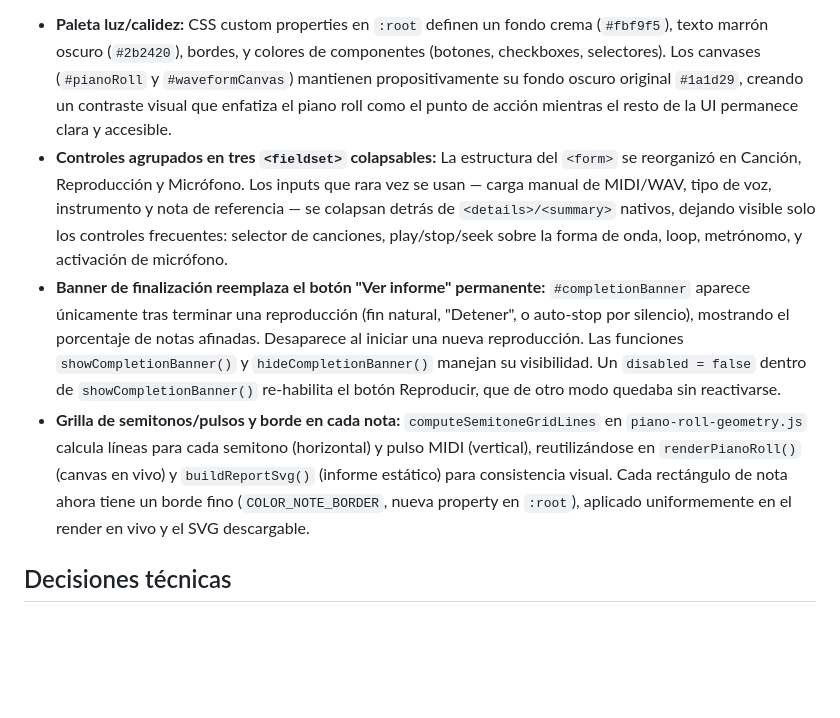
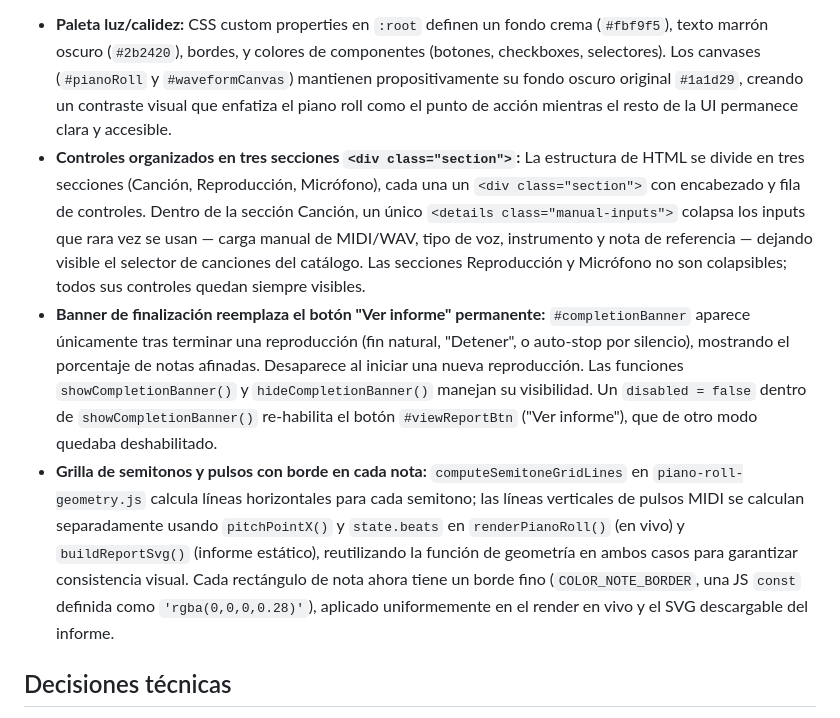
Before and after one commit to pvillegasMD/musicvision-edu, a Markdown page: App voz/musicvision_contexto.md, the part around the change. Rendered like a GitHub page; blank space fills up the shorter version.

Commit message:
docs(app-voz): fix factual errors in visual redesign doc entry
Co-Authored-By: Claude Sonnet 5 <noreply@anthropic.com>

```diff
--- a/App voz/musicvision_contexto.md
+++ b/App voz/musicvision_contexto.md
@@ -643,25 +643,28 @@ mejorar la legibilidad visual sin cambiar la lógica musical del sistema:
   mantienen propositivamente su fondo oscuro original `#1a1d29`, creando un
   contraste visual que enfatiza el piano roll como el punto de acción mientras el
   resto de la UI permanece clara y accesible.
-- **Controles agrupados en tres `<fieldset>` colapsables:** La estructura del
-  `<form>` se reorganizó en Canción, Reproducción y Micrófono. Los inputs que rara
-  vez se usan — carga manual de MIDI/WAV, tipo de voz, instrumento y nota de
-  referencia — se colapsan detrás de `<details>/<summary>` nativos, dejando visible
-  solo los controles frecuentes: selector de canciones, play/stop/seek sobre la forma
-  de onda, loop, metrónomo, y activación de micrófono.
+- **Controles organizados en tres secciones `<div class="section">`:** La estructura
+  de HTML se divide en tres secciones (Canción, Reproducción, Micrófono), cada una un
+  `<div class="section">` con encabezado y fila de controles. Dentro de la sección
+  Canción, un único `<details class="manual-inputs">` colapsa los inputs que rara vez
+  se usan — carga manual de MIDI/WAV, tipo de voz, instrumento y nota de referencia —
+  dejando visible el selector de canciones del catálogo. Las secciones Reproducción y
+  Micrófono no son colapsibles; todos sus controles quedan siempre visibles.
 - **Banner de finalización reemplaza el botón "Ver informe" permanente:**
   `#completionBanner` aparece únicamente tras terminar una reproducción (fin natural,
   "Detener", o auto-stop por silencio), mostrando el porcentaje de notas afinadas.
   Desaparece al iniciar una nueva reproducción. Las funciones `showCompletionBanner()`
   y `hideCompletionBanner()` manejan su visibilidad. Un `disabled = false` dentro de
-  `showCompletionBanner()` re-habilita el botón Reproducir, que de otro modo quedaba
-  sin reactivarse.
-- **Grilla de semitonos/pulsos y borde en cada nota:** `computeSemitoneGridLines` en
-  `piano-roll-geometry.js` calcula líneas para cada semitono (horizontal) y pulso MIDI
-  (vertical), reutilizándose en `renderPianoRoll()` (canvas en vivo) y
-  `buildReportSvg()` (informe estático) para consistencia visual. Cada rectángulo de
-  nota ahora tiene un borde fino (`COLOR_NOTE_BORDER`, nueva property en `:root`),
-  aplicado uniformemente en el render en vivo y el SVG descargable.
+  `showCompletionBanner()` re-habilita el botón `#viewReportBtn` ("Ver informe"),
+  que de otro modo quedaba deshabilitado.
+- **Grilla de semitonos y pulsos con borde en cada nota:** `computeSemitoneGridLines`
+  en `piano-roll-geometry.js` calcula líneas horizontales para cada semitono; las
+  líneas verticales de pulsos MIDI se calculan separadamente usando `pitchPointX()` y
+  `state.beats` en `renderPianoRoll()` (en vivo) y `buildReportSvg()` (informe
+  estático), reutilizando la función de geometría en ambos casos para garantizar
+  consistencia visual. Cada rectángulo de nota ahora tiene un borde fino
+  (`COLOR_NOTE_BORDER`, una JS `const` definida como `'rgba(0,0,0,0.28)'`), aplicado
+  uniformemente en el render en vivo y el SVG descargable del informe.
 
 ## Decisiones técnicas
 - **`hasMic()`** (Etapa 6) centraliza `state.voces.length > 0` en una sola función en
```
